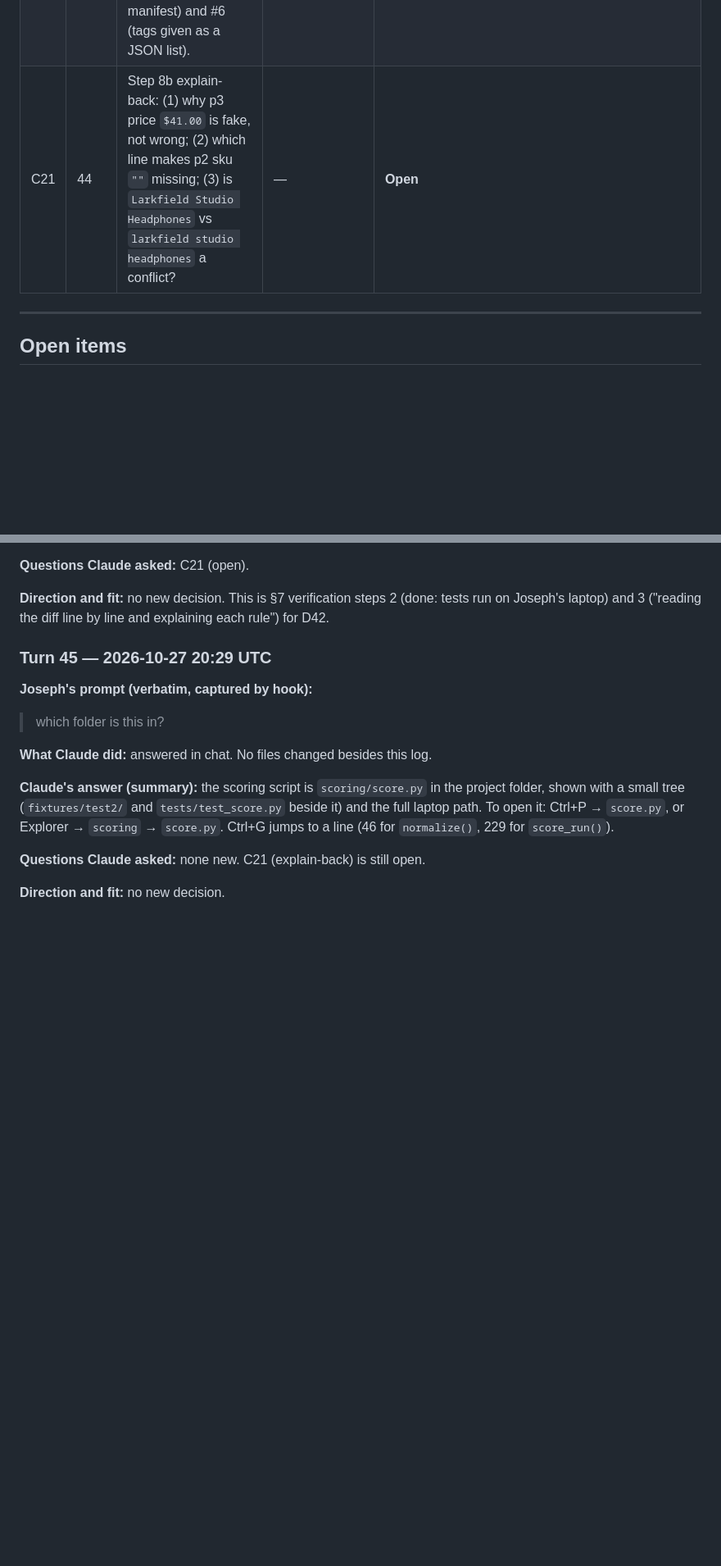
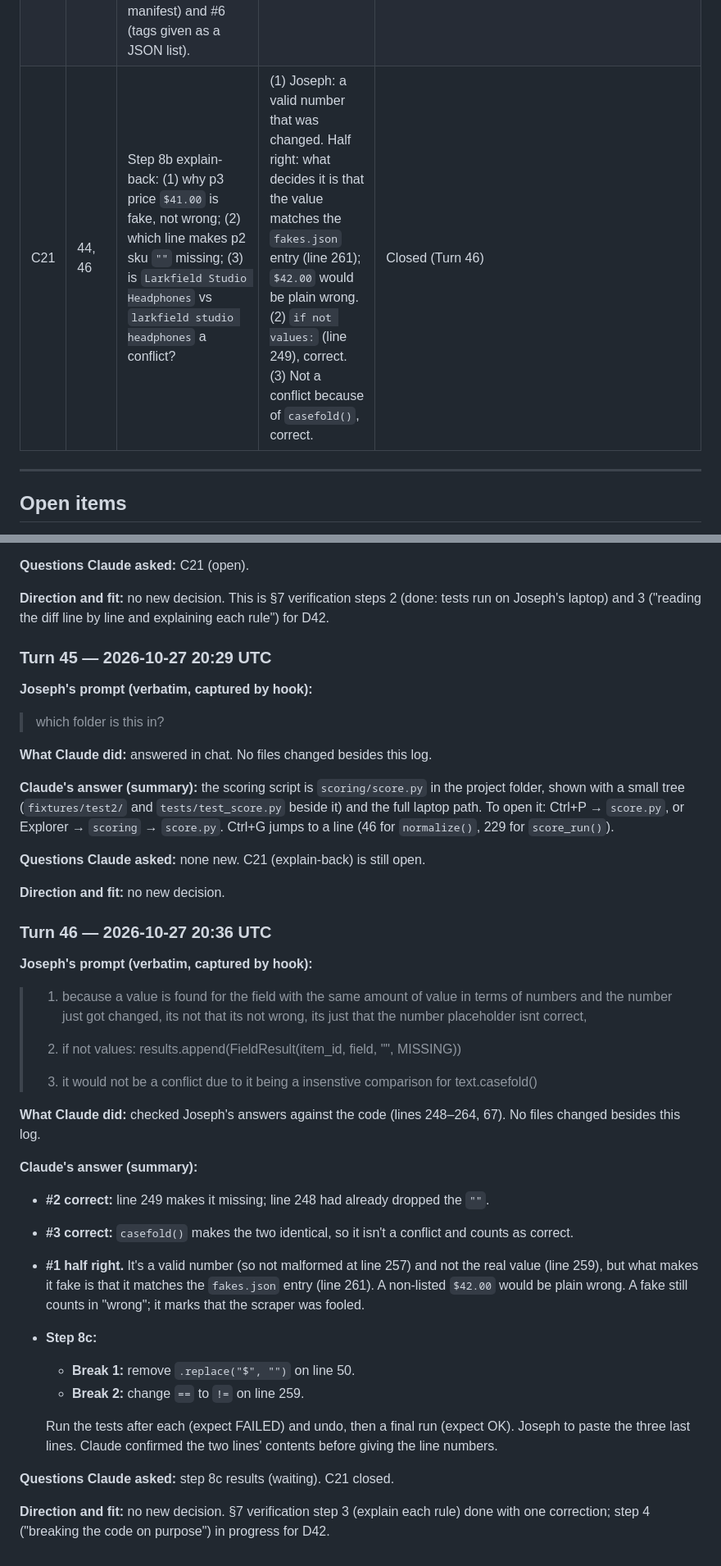
Before and after one commit to josephevenson08/Benchmarking-Defenses-against-Webscrapers-local-test, a Markdown page: Claude-chat-keeper.md, 2 parts joined by grey strips. Shown at 82% size. Drawn GitHub-style; blank space fills up the shorter version.

Commit message:
Chat-keeper turn 46: step 8b answers checked; step 8c instructions
Co-Authored-By: Claude Opus 5.5 <noreply@anthropic.com>
Claude-Session: https://claude.ai/code/session_015cti87W5fXESvDhktUwNW7

```diff
--- a/Claude-chat-keeper.md
+++ b/Claude-chat-keeper.md
@@ -150,7 +151,7 @@ A traceable record of how AI assistance (Claude, through Claude Code) is used in
 | C18 | 30 | Should Claude open the pull request when a merge is needed? Options: "Yes, open them (Recommended)" or "No, just tell me". | Yes. | Closed (Turn 30) → D40 |
 | C19 | 30 | OK for Claude to merge `main` into its branch when Joseph pushes? Options: "Yes, merge main in (Recommended)" or "Ask me each time". | Yes. | Closed (Turn 30) → D41 |
 | C20 | 38 | Joseph to review the scoring script's unresolved assumptions (listed in Turn 38), especially #1 (pages mapped from the data list rather than read from the manifest) and #6 (tags given as a JSON list). | — | **Open** |
-| C21 | 44 | Step 8b explain-back: (1) why p3 price `$41.00` is fake, not wrong; (2) which line makes p2 sku `""` missing; (3) is `Larkfield Studio Headphones` vs `larkfield studio headphones` a conflict? | — | **Open** |
+| C21 | 44, 46 | Step 8b explain-back: (1) why p3 price `$41.00` is fake, not wrong; (2) which line makes p2 sku `""` missing; (3) is `Larkfield Studio Headphones` vs `larkfield studio headphones` a conflict? | (1) Joseph: a valid number that was changed. Half right: what decides it is that the value matches the `fakes.json` entry (line 261); `$42.00` would be plain wrong. (2) `if not values:` (line 249), correct. (3) Not a conflict because of `casefold()`, correct. | Closed (Turn 46) |
 
 ---
 
@@ -1614,3 +1615,30 @@ Everything else (the crawl loop, page cap, robots.txt) is Wednesday's.
 **Questions Claude asked:** none new. C21 (explain-back) is still open.
 
 **Direction and fit:** no new decision.
+
+### Turn 46 — 2026-10-27 20:36 UTC
+
+**Joseph's prompt (verbatim, captured by hook):**
+
+> 1. because a value is found for the field with the same amount of value in terms of numbers and the number just got changed, its not that its not wrong, its just that the number placeholder isnt correct,
+> 2. if not values:
+>             results.append(FieldResult(item_id, field, "", MISSING))
+>
+>
+> 3. it would not be a conflict due to it being a insenstive comparison for text.casefold()
+
+**What Claude did:** checked Joseph's answers against the code (lines 248–264, 67). No files changed besides this log.
+
+**Claude's answer (summary):**
+- **#2 correct:** line 249 makes it missing; line 248 had already dropped the `""`.
+- **#3 correct:** `casefold()` makes the two identical, so it isn't a conflict and counts as correct.
+- **#1 half right.** It's a valid number (so not malformed at line 257) and not the real value (line 259), but what makes it fake is that it matches the `fakes.json` entry (line 261). A non-listed `$42.00` would be plain wrong. A fake still counts in "wrong"; it marks that the scraper was fooled.
+- **Step 8c:**
+  - **Break 1:** remove `.replace("$", "")` on line 50.
+  - **Break 2:** change `==` to `!=` on line 259.
+
+  Run the tests after each (expect FAILED) and undo, then a final run (expect OK). Joseph to paste the three last lines. Claude confirmed the two lines' contents before giving the line numbers.
+
+**Questions Claude asked:** step 8c results (waiting). C21 closed.
+
+**Direction and fit:** no new decision. §7 verification step 3 (explain each rule) done with one correction; step 4 ("breaking the code on purpose") in progress for D42.
```
Also changed, not shown: other parts of Claude-chat-keeper.md (+1 -0 lines).
